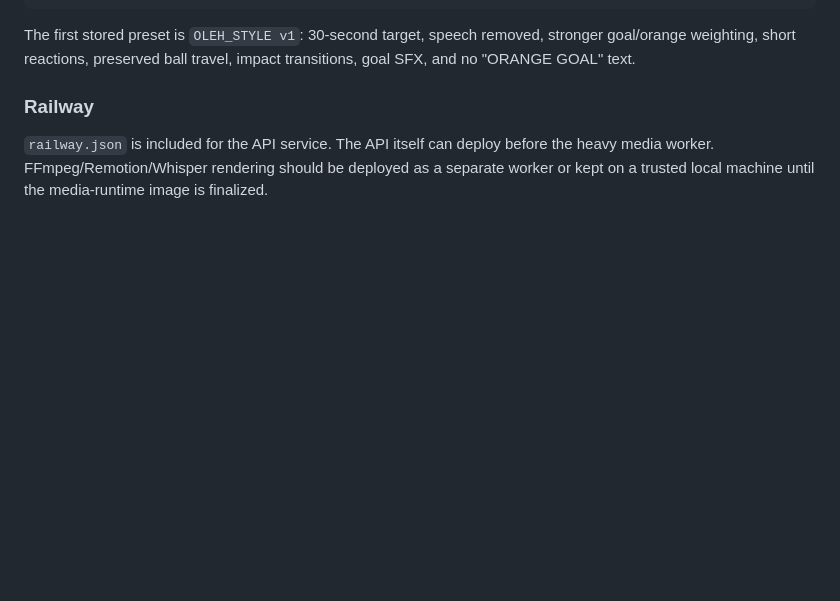
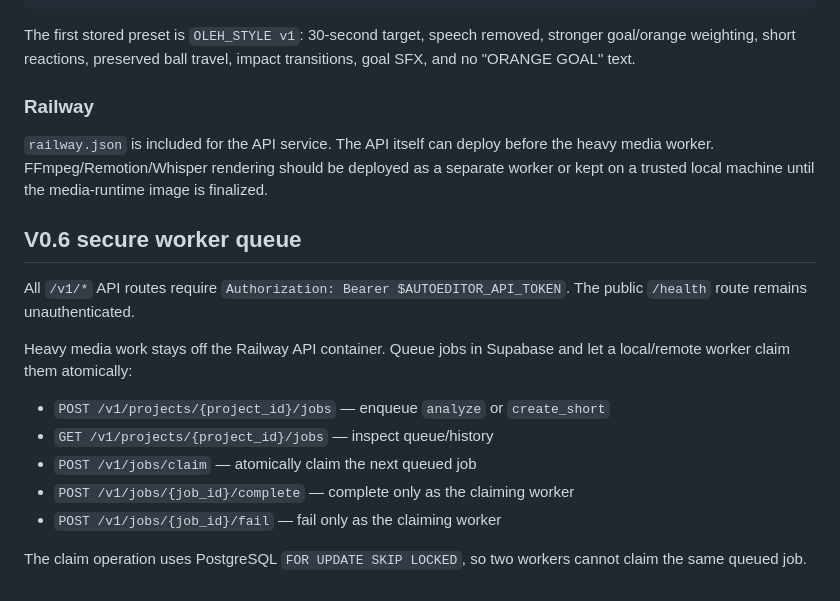
Before and after one commit to asteloleh-gif/video-editor, a Markdown page: README.md, the part around the change. GitHub-like rendering; blank space fills up the shorter version.

Commit message:
docs: document secure worker queue

```diff
--- a/README.md
+++ b/README.md
@@ -352,3 +352,17 @@ The first stored preset is `OLEH_STYLE v1`: 30-second target, speech removed, st
 ### Railway
 
 `railway.json` is included for the API service. The API itself can deploy before the heavy media worker. FFmpeg/Remotion/Whisper rendering should be deployed as a separate worker or kept on a trusted local machine until the media-runtime image is finalized.
+
+## V0.6 secure worker queue
+
+All `/v1/*` API routes require `Authorization: Bearer $AUTOEDITOR_API_TOKEN`. The public `/health` route remains unauthenticated.
+
+Heavy media work stays off the Railway API container. Queue jobs in Supabase and let a local/remote worker claim them atomically:
+
+- `POST /v1/projects/{project_id}/jobs` — enqueue `analyze` or `create_short`
+- `GET /v1/projects/{project_id}/jobs` — inspect queue/history
+- `POST /v1/jobs/claim` — atomically claim the next queued job
+- `POST /v1/jobs/{job_id}/complete` — complete only as the claiming worker
+- `POST /v1/jobs/{job_id}/fail` — fail only as the claiming worker
+
+The claim operation uses PostgreSQL `FOR UPDATE SKIP LOCKED`, so two workers cannot claim the same queued job.
```
